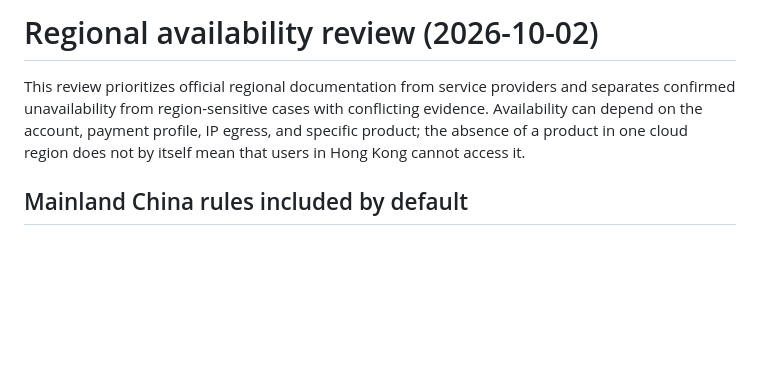
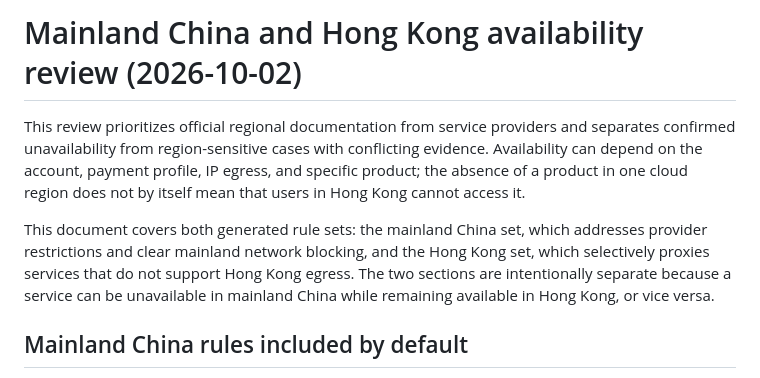
Before and after one commit to ryanyunfanxie/routingrules, a Markdown page: docs/availability_en.md, the part around the change. Drawn GitHub-style; blank space fills up the shorter version.

```diff
--- a/docs/availability_en.md
+++ b/docs/availability_en.md
@@ -1,6 +1,8 @@
-# Regional availability review (2026-10-02)
+# Mainland China and Hong Kong availability review (2026-10-02)
 
 This review prioritizes official regional documentation from service providers and separates confirmed unavailability from region-sensitive cases with conflicting evidence. Availability can depend on the account, payment profile, IP egress, and specific product; the absence of a product in one cloud region does not by itself mean that users in Hong Kong cannot access it.
+
+This document covers both generated rule sets: the mainland China set, which addresses provider restrictions and clear mainland network blocking, and the Hong Kong set, which selectively proxies services that do not support Hong Kong egress. The two sections are intentionally separate because a service can be unavailable in mainland China while remaining available in Hong Kong, or vice versa.
 
 ## Mainland China rules included by default
 
```
Also changed, not shown: README.md (+3 -3 lines), docs/availability_cn.md (+4 -2 lines).
